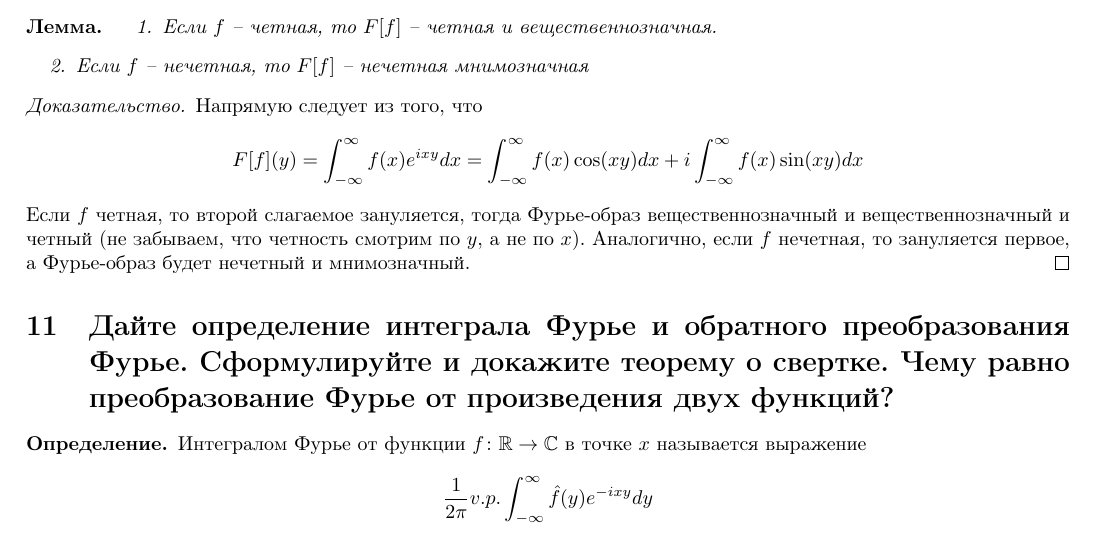
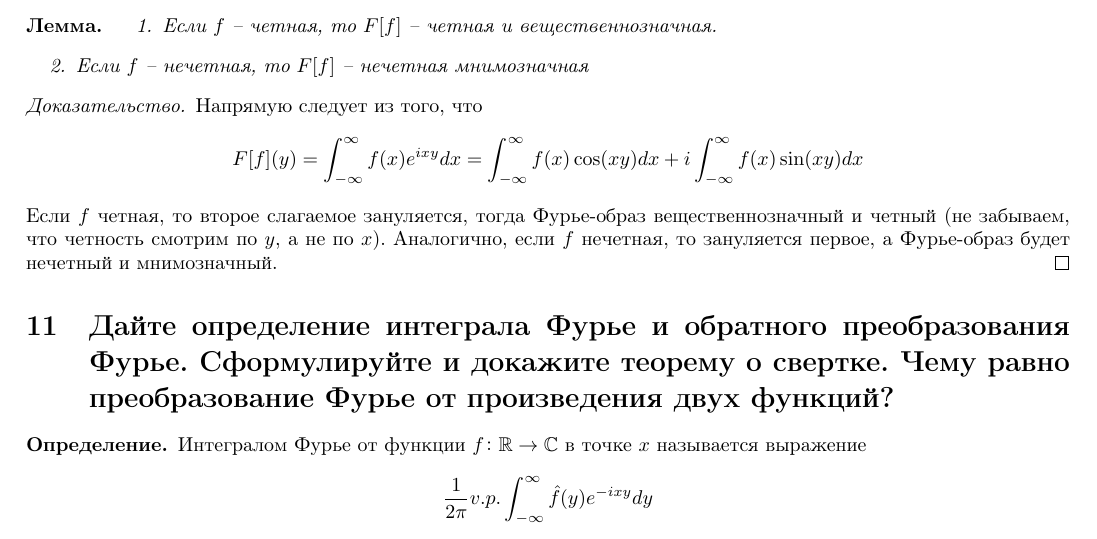
Before and after one commit to vporyadke/HSE-FCS-AMIS-Calculus-Year2-Colloq2, a LaTeX document (main.tex, which reads 8-13.tex): part of page 7 of 24, cut so that both start at the same text. Compiled offline with pdfLaTeX.

Commit message:
bug in q10

```diff
--- a/8-13.tex
+++ b/8-13.tex
@@ -57,7 +57,7 @@ $$
     =
     \int_{-\infty}^{\infty}f(x)\cos(xy)dx + i\int_{-\infty}^{\infty}f(x)\sin(xy)dx
     $$
-    Если $f$ четная, то второй слагаемое зануляется, тогда Фурье-образ вещественнозначный и вещественнозначный и четный (не забываем, что четность смотрим по $y$, а не по $x$). Аналогично, если $f$ нечетная, то зануляется первое, а Фурье-образ будет нечетный и мнимозначный.
+    Если $f$ четная, то второе слагаемое зануляется, тогда Фурье-образ вещественнозначный и четный (не забываем, что четность смотрим по $y$, а не по $x$). Аналогично, если $f$ нечетная, то зануляется первое, а Фурье-образ будет нечетный и мнимозначный.
 \end{proof}
 
 \section{Дайте определение интеграла Фурье и обратного преобразования Фурье. Сформулируйте и докажите теорему о свертке. Чему равно преобразование Фурье от произведения двух функций?}
```
